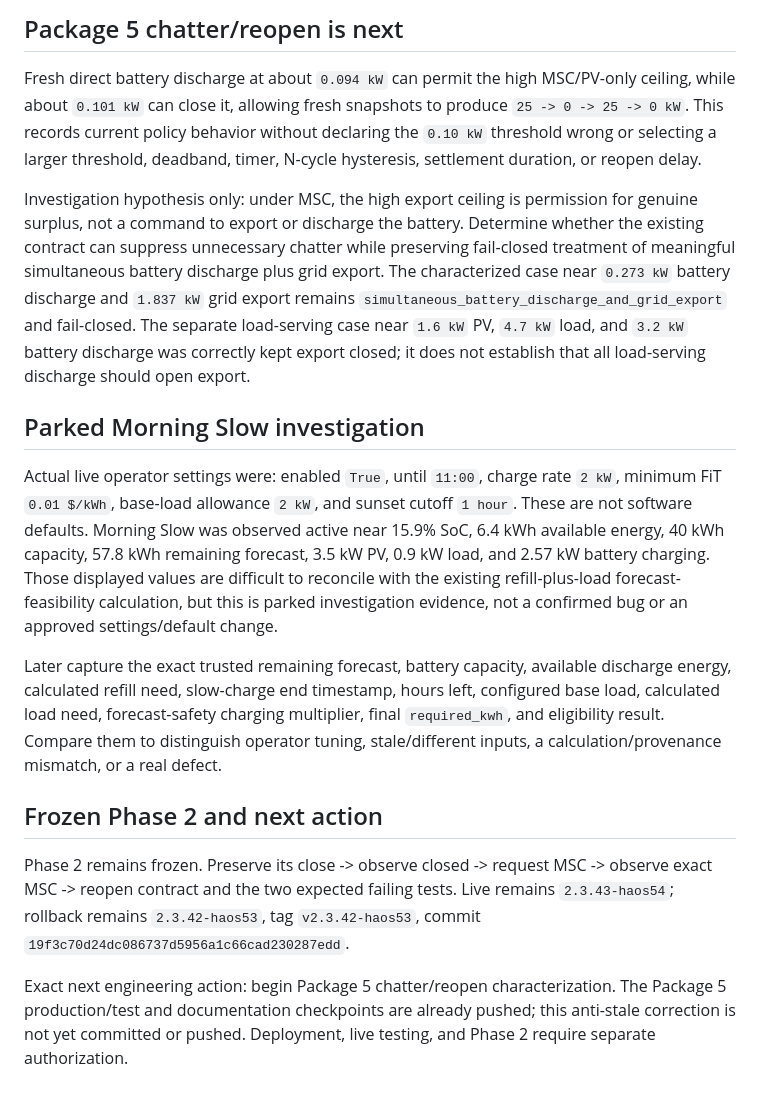
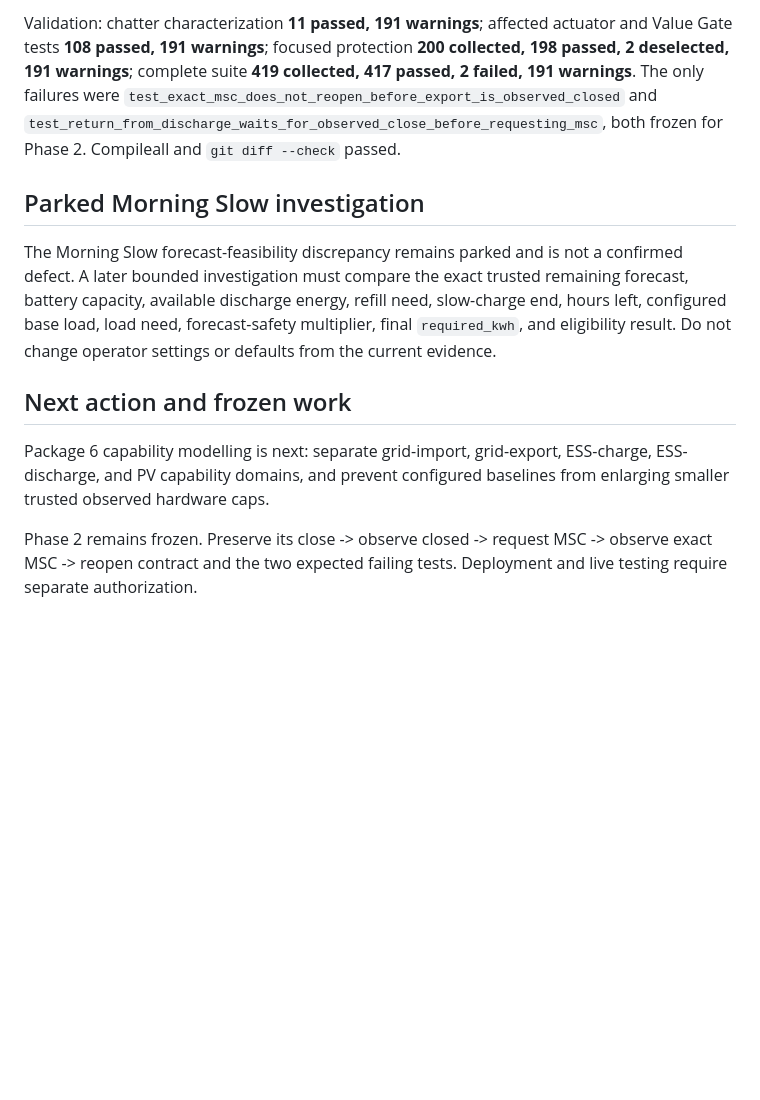
Before and after one commit to Belot77/sigenergy-optimizer, a Markdown page: docs/AI_HANDOVER.md, the part around one of its changes. GitHub-like rendering; blank space fills up the shorter version.

```diff
--- a/docs/AI_HANDOVER.md
+++ b/docs/AI_HANDOVER.md
@@ -35,18 +32,12 @@ Validation: characterization **19 passed, 191 warnings**; focused regression **8
 
-## Package 5 chatter/reopen is next
-
-Fresh direct battery discharge at about `0.094 kW` can permit the high MSC/PV-only ceiling, while about `0.101 kW` can close it, allowing fresh snapshots to produce `25 -> 0 -> 25 -> 0 kW`. This records current policy behavior without declaring the `0.10 kW` threshold wrong or selecting a larger threshold, deadband, timer, N-cycle hysteresis, settlement duration, or reopen delay.
-
-Investigation hypothesis only: under MSC, the high export ceiling is permission for genuine surplus, not a command to export or discharge the battery. Determine whether the existing contract can suppress unnecessary chatter while preserving fail-closed treatment of meaningful simultaneous battery discharge plus grid export. The characterized case near `0.273 kW` battery discharge and `1.837 kW` grid export remains `simultaneous_battery_discharge_and_grid_export` and fail-closed. The separate load-serving case near `1.6 kW` PV, `4.7 kW` load, and `3.2 kW` battery discharge was correctly kept export closed; it does not establish that all load-serving discharge should open export.
+Validation: chatter characterization **11 passed, 191 warnings**; affected actuator and Value Gate tests **108 passed, 191 warnings**; focused protection **200 collected, 198 passed, 2 deselected, 191 warnings**; complete suite **419 collected, 417 passed, 2 failed, 191 warnings**. The only failures were `test_exact_msc_does_not_reopen_before_export_is_observed_closed` and `test_return_from_discharge_waits_for_observed_close_before_requesting_msc`, both frozen for Phase 2. Compileall and `git diff --check` passed.
 
 ## Parked Morning Slow investigation
 
-Actual live operator settings were: enabled `True`, until `11:00`, charge rate `2 kW`, minimum FiT `0.01 $/kWh`, base-load allowance `2 kW`, and sunset cutoff `1 hour`. These are not software defaults. Morning Slow was observed active near 15.9% SoC, 6.4 kWh available energy, 40 kWh capacity, 57.8 kWh remaining forecast, 3.5 kW PV, 0.9 kW load, and 2.57 kW battery charging. Those displayed values are difficult to reconcile with the existing refill-plus-load forecast-feasibility calculation, but this is parked investigation evidence, not a confirmed bug or an approved settings/default change.
+The Morning Slow forecast-feasibility discrepancy remains parked and is not a confirmed defect. A later bounded investigation must compare the exact trusted remaining forecast, battery capacity, available discharge energy, refill need, slow-charge end, hours left, configured base load, load need, forecast-safety multiplier, final `required_kwh`, and eligibility result. Do not change operator settings or defaults from the current evidence.
 
-Later capture the exact trusted remaining forecast, battery capacity, available discharge energy, calculated refill need, slow-charge end timestamp, hours left, configured base load, calculated load need, forecast-safety charging multiplier, final `required_kwh`, and eligibility result. Compare them to distinguish operator tuning, stale/different inputs, a calculation/provenance mismatch, or a real defect.
+## Next action and frozen work
 
-## Frozen Phase 2 and next action
+Package 6 capability modelling is next: separate grid-import, grid-export, ESS-charge, ESS-discharge, and PV capability domains, and prevent configured baselines from enlarging smaller trusted observed hardware caps.
 
-Phase 2 remains frozen. Preserve its close -> observe closed -> request MSC -> observe exact MSC -> reopen contract and the two expected failing tests. Live remains `2.3.43-haos54`; rollback remains `2.3.42-haos53`, tag `v2.3.42-haos53`, commit `19f3c70d24dc086737d5956a1c66cad230287edd`.
-
-Exact next engineering action: begin Package 5 chatter/reopen characterization. The Package 5 production/test and documentation checkpoints are already pushed; this anti-stale correction is not yet committed or pushed. Deployment, live testing, and Phase 2 require separate authorization.
+Phase 2 remains frozen. Preserve its close -> observe closed -> request MSC -> observe exact MSC -> reopen contract and the two expected failing tests. Deployment and live testing require separate authorization.
```
Also changed, not shown: other parts of docs/AI_HANDOVER.md (+11 -14 lines), docs/CURRENT_STATE.md (+16 -14 lines), docs/ROADMAP.md (+7 -6 lines).
